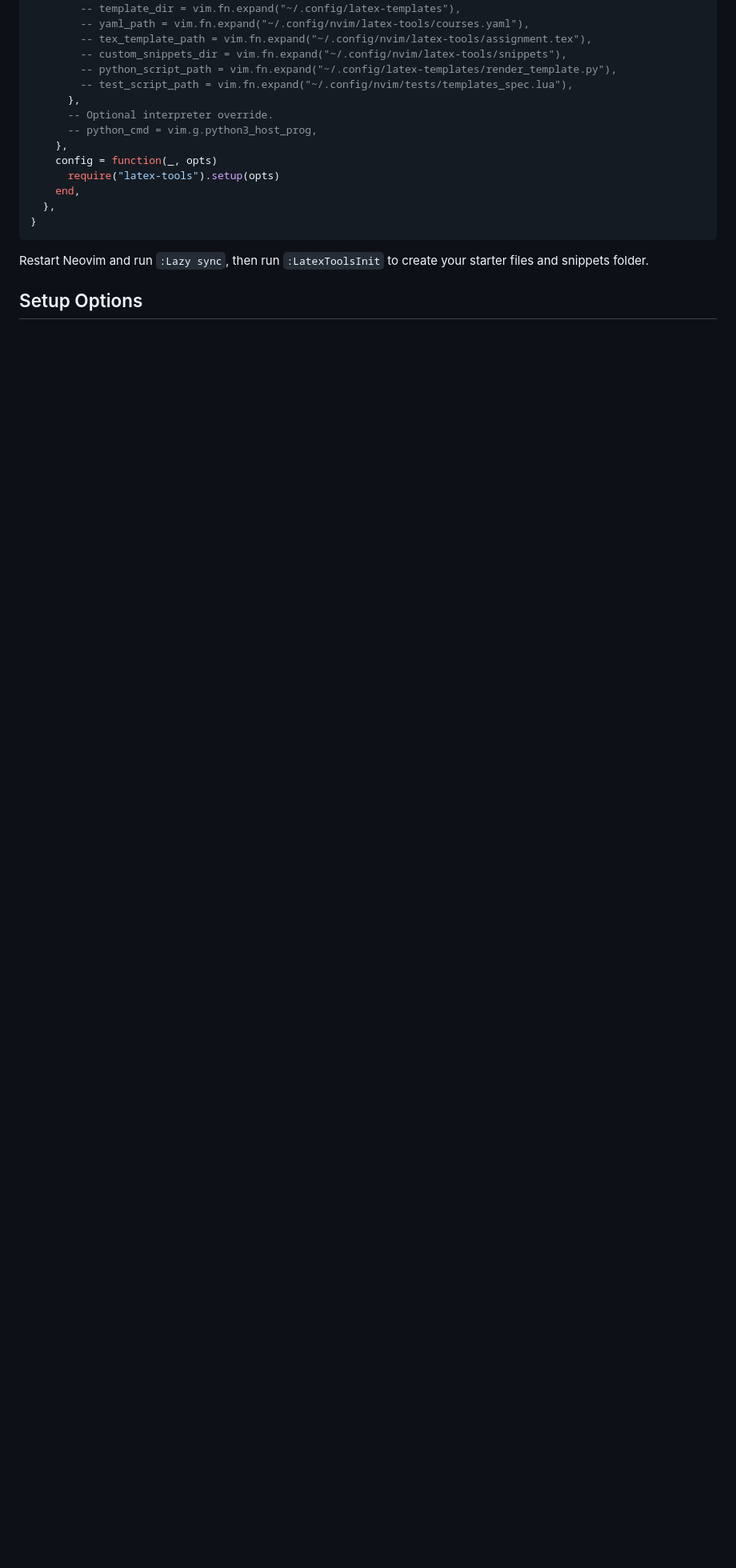
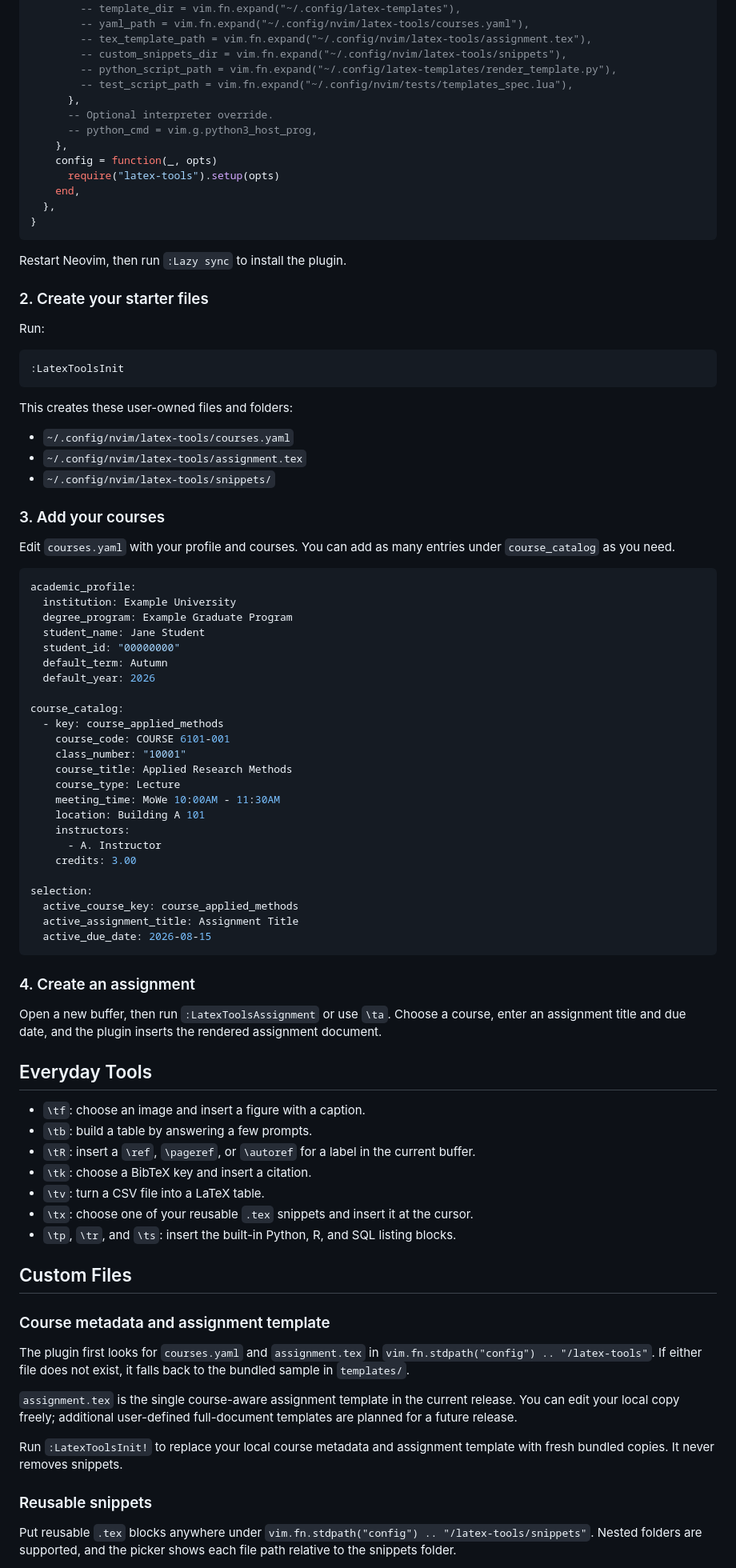
Before and after one commit to ingiestein/latex-tools.nvim, a Markdown page: README.md, the part around one of its changes. Shown at 80% size. Drawn GitHub-style; blank space fills up the shorter version.

````diff
--- a/README.md
+++ b/README.md
@@ -47,6 +34,78 @@ return {
 }
 ```
 
-Restart Neovim and run `:Lazy sync`, then run `:LatexToolsInit` to create your starter files and snippets folder.
+Restart Neovim, then run `:Lazy sync` to install the plugin.
 
-## Setup Options
+### 2. Create your starter files
+
+Run:
+
+```vim
+:LatexToolsInit
+```
+
+This creates these user-owned files and folders:
+
+- `~/.config/nvim/latex-tools/courses.yaml`
+- `~/.config/nvim/latex-tools/assignment.tex`
+- `~/.config/nvim/latex-tools/snippets/`
+
+### 3. Add your courses
+
+Edit `courses.yaml` with your profile and courses. You can add as many entries under `course_catalog` as you need.
+
+```yaml
+academic_profile:
+  institution: Example University
+  degree_program: Example Graduate Program
+  student_name: Jane Student
+  student_id: "00000000"
+  default_term: Autumn
+  default_year: 2026
+
+course_catalog:
+  - key: course_applied_methods
+    course_code: COURSE 6101-001
+    class_number: "10001"
+    course_title: Applied Research Methods
+    course_type: Lecture
+    meeting_time: MoWe 10:00AM - 11:30AM
+    location: Building A 101
+    instructors:
+      - A. Instructor
+    credits: 3.00
+
+selection:
+  active_course_key: course_applied_methods
+  active_assignment_title: Assignment Title
+  active_due_date: 2026-08-15
+```
+
+### 4. Create an assignment
+
+Open a new buffer, then run `:LatexToolsAssignment` or use `\ta`. Choose a course, enter an assignment title and due date, and the plugin inserts the rendered assignment document.
+
+## Everyday Tools
+
+- `\tf`: choose an image and insert a figure with a caption.
+- `\tb`: build a table by answering a few prompts.
+- `\tR`: insert a `\ref`, `\pageref`, or `\autoref` for a label in the current buffer.
+- `\tk`: choose a BibTeX key and insert a citation.
+- `\tv`: turn a CSV file into a LaTeX table.
+- `\tx`: choose one of your reusable `.tex` snippets and insert it at the cursor.
+- `\tp`, `\tr`, and `\ts`: insert the built-in Python, R, and SQL listing blocks.
+
+## Custom Files
+
+### Course metadata and assignment template
+
+The plugin first looks for `courses.yaml` and `assignment.tex` in `vim.fn.stdpath("config") .. "/latex-tools"`. If either file does not exist, it falls back to the bundled sample in `templates/`.
+
+`assignment.tex` is the single course-aware assignment template in the current release. You can edit your local copy freely; additional user-defined full-document templates are planned for a future release.
+
+Run `:LatexToolsInit!` to replace your local course metadata and assignment template with fresh bundled copies. It never removes snippets.
+
+### Reusable snippets
+
+Put reusable `.tex` blocks anywhere under `vim.fn.stdpath("config") .. "/latex-tools/snippets"`. Nested folders are supported, and the picker shows each file path relative to the snippets folder.
+
````
Also changed, not shown: other parts of README.md (+61 -79 lines).
